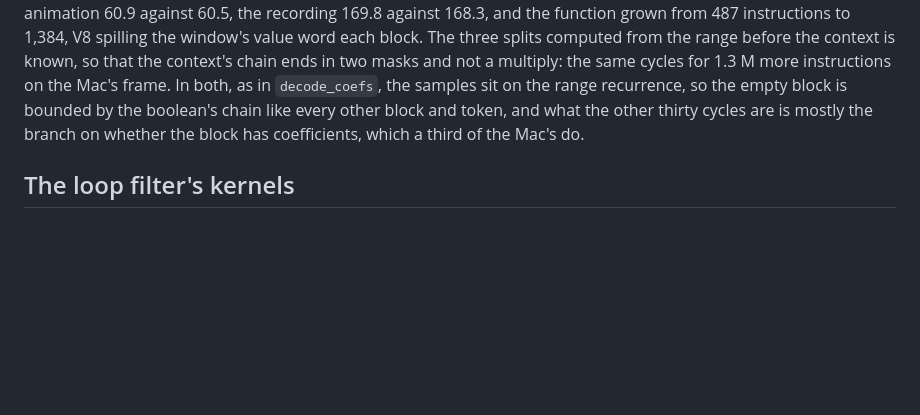
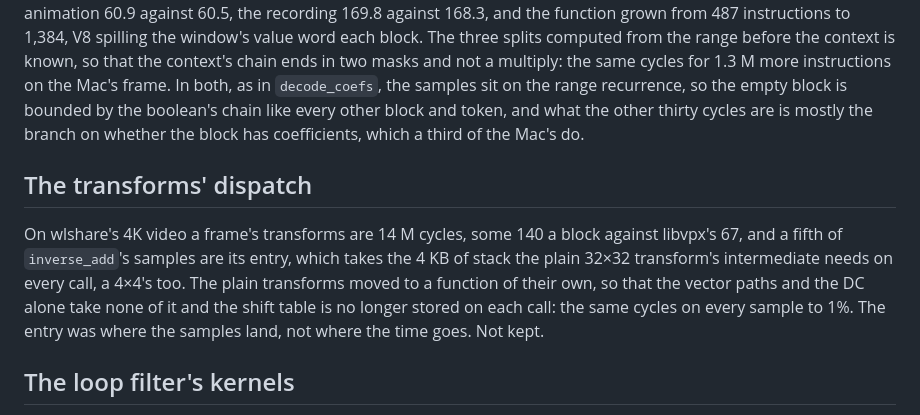
Before and after one commit to andrewtheguy/vp9-wasm, a Markdown page: docs/tried.md, the part around the change. GitHub-like rendering; blank space fills up the shorter version.

```diff
--- a/docs/tried.md
+++ b/docs/tried.md
@@ -128,6 +128,17 @@ chain like every other block and token, and what the other thirty cycles
 are is mostly the branch on whether the block has coefficients, which a
 third of the Mac's do.
 
+## The transforms' dispatch
+
+On wlshare's 4K video a frame's transforms are 14 M cycles, some 140 a
+block against libvpx's 67, and a fifth of `inverse_add`'s samples are its
+entry, which takes the 4 KB of stack the plain 32×32 transform's
+intermediate needs on every call, a 4×4's too. The plain transforms moved to
+a function of their own, so that the vector paths and the DC alone take
+none of it and the shift table is no longer stored on each call: the same
+cycles on every sample to 1%. The entry was where the samples land, not
+where the time goes. Not kept.
+
 ## The loop filter's kernels
 
 - The six kernels as functions of their own rather than inlined into the
```
Also changed, not shown: docs/remaining.md (+6 -2 lines).
